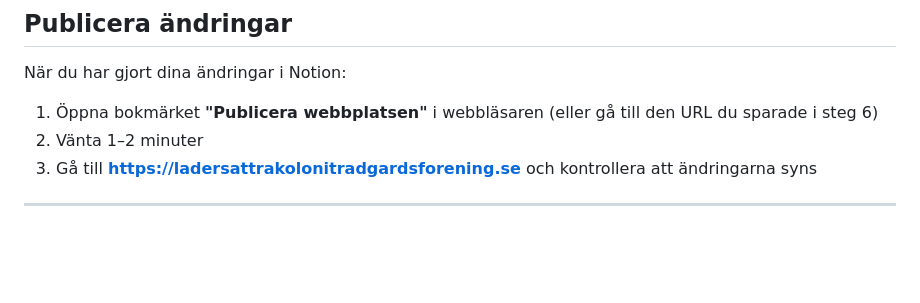
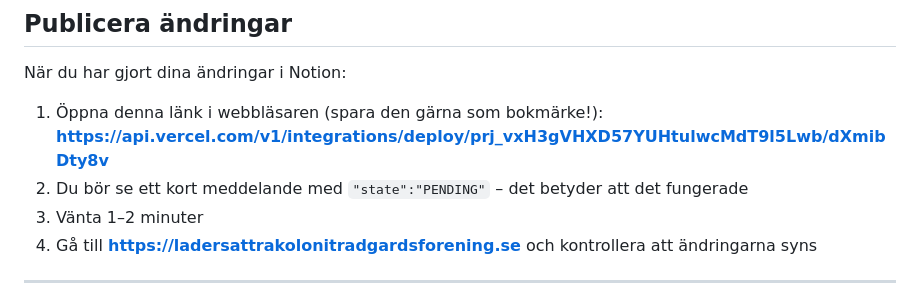
Before and after one commit to ladersattrakolonitradgardsforening/webbplats, a Markdown page: INSTRUKTIONER.md, the part around the change. Rendered like a GitHub page; blank space fills up the shorter version.

Commit message:
Fix contact email placeholder and update deploy hook URL in instructions
Made-with: Cursor

```diff
--- a/INSTRUKTIONER.md
+++ b/INSTRUKTIONER.md
@@ -151,9 +151,10 @@ Denna steg kräver att någon med dator kör ett kommando en gång:
 
 När du har gjort dina ändringar i Notion:
 
-1. Öppna bokmärket **"Publicera webbplatsen"** i webbläsaren
-   (eller gå till den URL du sparade i steg 6)
-2. Vänta 1–2 minuter
+1. Öppna denna länk i webbläsaren (spara den gärna som bokmärke!):
+   **https://api.vercel.com/v1/integrations/deploy/prj_vxH3gVHXD57YUHtulwcMdT9l5Lwb/dXmibDty8v**
+2. Du bör se ett kort meddelande med `"state":"PENDING"` – det betyder att det fungerade
+3. Vänta 1–2 minuter
 3. Gå till **https://ladersattrakolonitradgardsforening.se** och kontrollera att ändringarna syns
 
 ---
```
